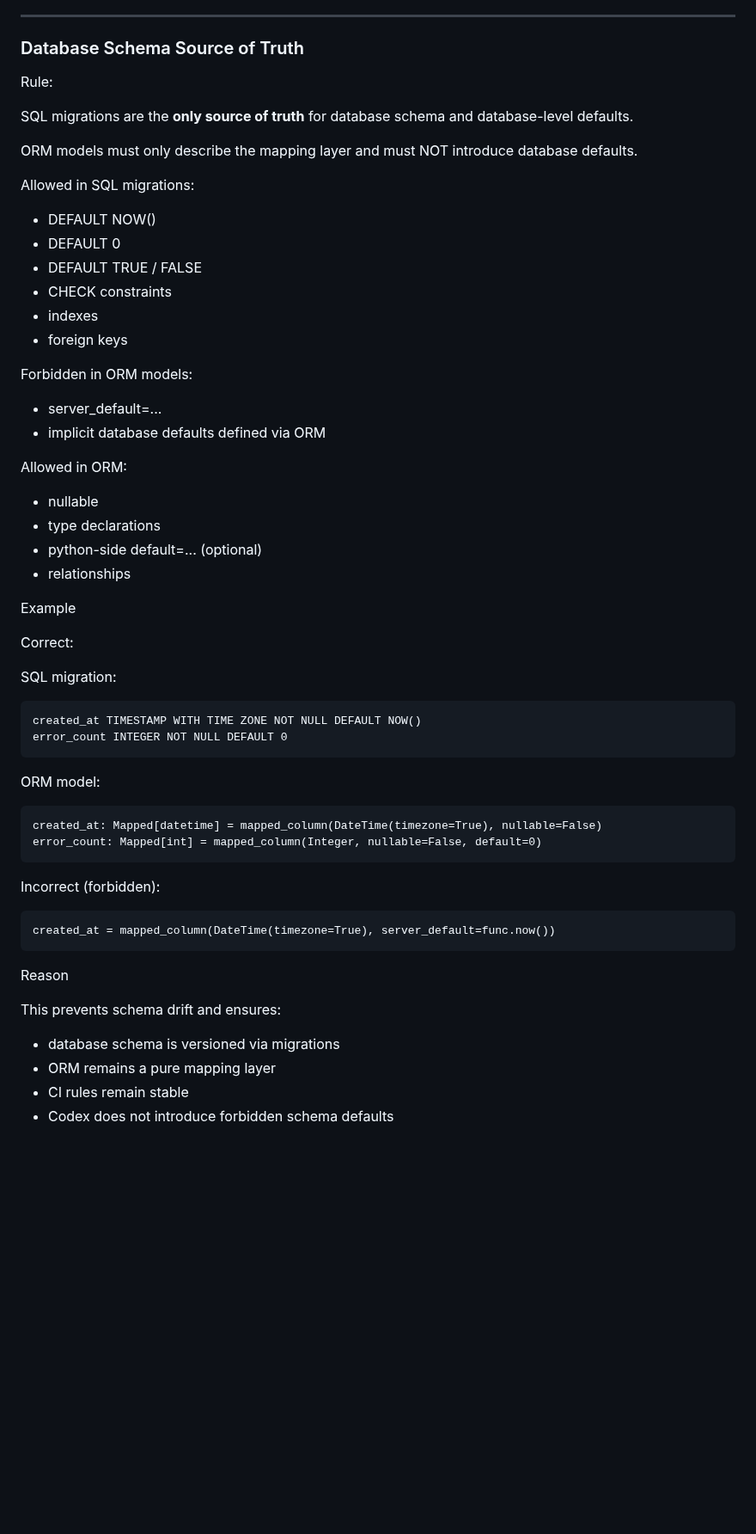
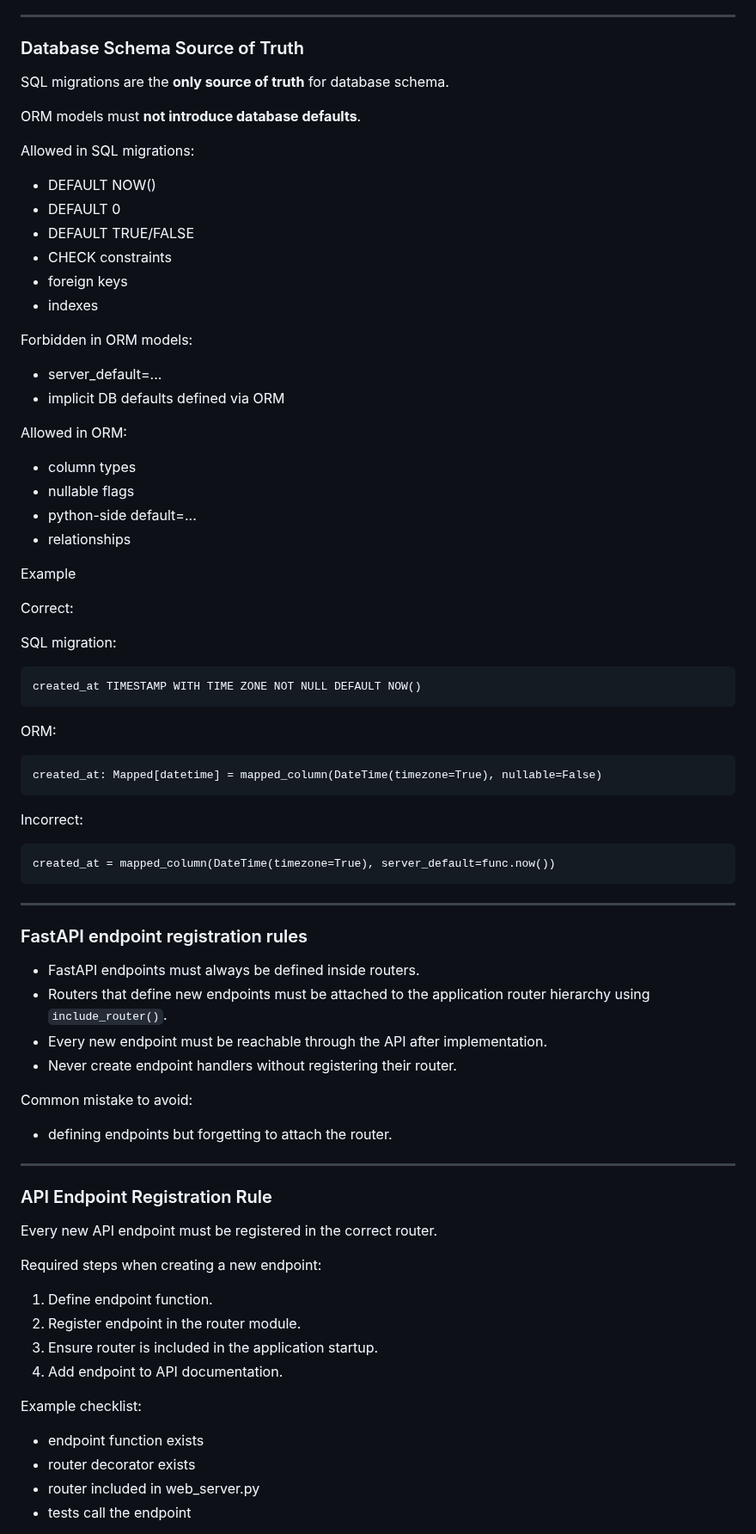
Before and after one commit to abosov/m_bot, a Markdown page: skills/zumbot-user-story-workflow/SKILL.md, the part around one of its changes. Shown at 86% size. GitHub-like rendering; blank space fills up the shorter version.

Commit message:
docs: add fastapi router-registration guardrail to architecture rules (#123)

```diff
--- a/skills/zumbot-user-story-workflow/SKILL.md
+++ b/skills/zumbot-user-story-workflow/SKILL.md
@@ -83,31 +83,29 @@ Never introduce duplicate schema definitions.
 
 ### Database Schema Source of Truth
 
-Rule:
+SQL migrations are the **only source of truth** for database schema.
 
-SQL migrations are the **only source of truth** for database schema and database-level defaults.
-
-ORM models must only describe the mapping layer and must NOT introduce database defaults.
+ORM models must **not introduce database defaults**.
 
 Allowed in SQL migrations:
 
 - DEFAULT NOW()
 - DEFAULT 0
-- DEFAULT TRUE / FALSE
+- DEFAULT TRUE/FALSE
 - CHECK constraints
+- foreign keys
 - indexes
-- foreign keys
 
 Forbidden in ORM models:
 
 - server_default=...
-- implicit database defaults defined via ORM
+- implicit DB defaults defined via ORM
 
 Allowed in ORM:
 
-- nullable
-- type declarations
-- python-side default=... (optional)
+- column types
+- nullable flags
+- python-side default=...
 - relationships
 
 Example
@@ -117,22 +115,46 @@ Correct:
 SQL migration:
 
     created_at TIMESTAMP WITH TIME ZONE NOT NULL DEFAULT NOW()
-    error_count INTEGER NOT NULL DEFAULT 0
 
-ORM model:
+ORM:
 
     created_at: Mapped[datetime] = mapped_column(DateTime(timezone=True), nullable=False)
-    error_count: Mapped[int] = mapped_column(Integer, nullable=False, default=0)
 
-Incorrect (forbidden):
+Incorrect:
 
     created_at = mapped_column(DateTime(timezone=True), server_default=func.now())
 
-Reason
+---
 
-This prevents schema drift and ensures:
 
-- database schema is versioned via migrations
-- ORM remains a pure mapping layer
-- CI rules remain stable
-- Codex does not introduce forbidden schema defaults
+### FastAPI endpoint registration rules
+
+- FastAPI endpoints must always be defined inside routers.
+- Routers that define new endpoints must be attached to the application router hierarchy using `include_router()`.
+- Every new endpoint must be reachable through the API after implementation.
+- Never create endpoint handlers without registering their router.
+
+Common mistake to avoid:
+
+- defining endpoints but forgetting to attach the router.
+
+---
+
+### API Endpoint Registration Rule
+
+Every new API endpoint must be registered in the correct router.
+
+Required steps when creating a new endpoint:
+
+1. Define endpoint function.
+2. Register endpoint in the router module.
+3. Ensure router is included in the application startup.
+4. Add endpoint to API documentation.
+
+Example checklist:
+
+- endpoint function exists
+- router decorator exists
+- router included in web_server.py
+- tests call the endpoint
+
```
Also changed, not shown: other parts of skills/zumbot-user-story-workflow/SKILL.md (+207 -0 lines).
